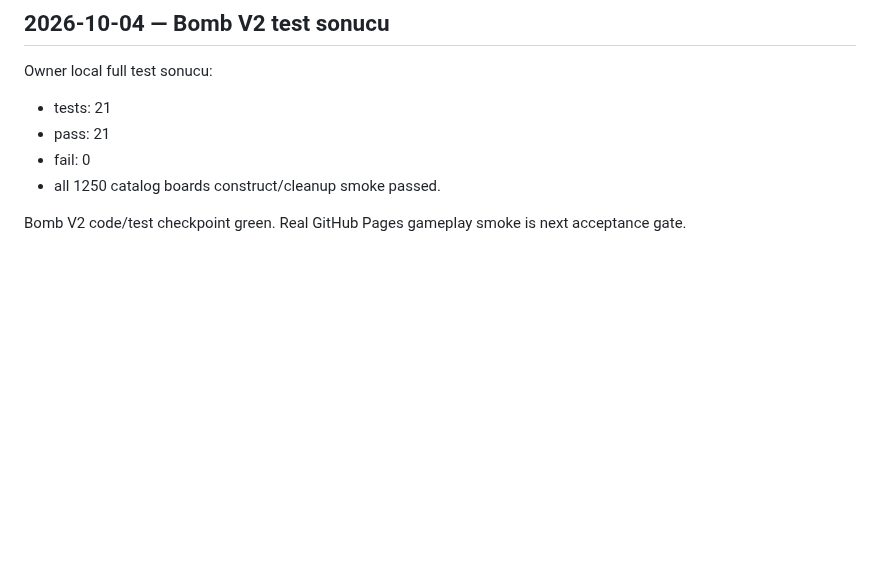
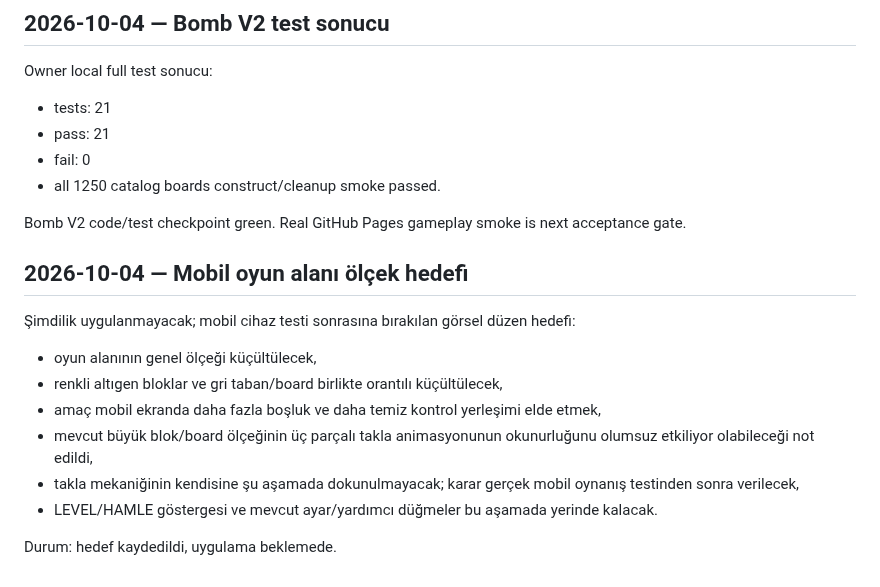
Before and after one commit to kelacumelam-cyber/Hexiva, a Markdown page: PROJECT_STATE.md, the part around the change. Drawn GitHub-style; blank space fills up the shorter version.

Commit message:
docs: record mobile board scaling target

```diff
--- a/PROJECT_STATE.md
+++ b/PROJECT_STATE.md
@@ -877,3 +877,17 @@ Owner local full test sonucu:
 - all 1250 catalog boards construct/cleanup smoke passed.
 
 Bomb V2 code/test checkpoint green. Real GitHub Pages gameplay smoke is next acceptance gate.
+
+
+## 2026-10-04 — Mobil oyun alanı ölçek hedefi
+
+Şimdilik uygulanmayacak; mobil cihaz testi sonrasına bırakılan görsel düzen hedefi:
+
+- oyun alanının genel ölçeği küçültülecek,
+- renkli altıgen bloklar ve gri taban/board birlikte orantılı küçültülecek,
+- amaç mobil ekranda daha fazla boşluk ve daha temiz kontrol yerleşimi elde etmek,
+- mevcut büyük blok/board ölçeğinin üç parçalı takla animasyonunun okunurluğunu olumsuz etkiliyor olabileceği not edildi,
+- takla mekaniğinin kendisine şu aşamada dokunulmayacak; karar gerçek mobil oynanış testinden sonra verilecek,
+- LEVEL/HAMLE göstergesi ve mevcut ayar/yardımcı düğmeler bu aşamada yerinde kalacak.
+
+Durum: hedef kaydedildi, uygulama beklemede.
```
